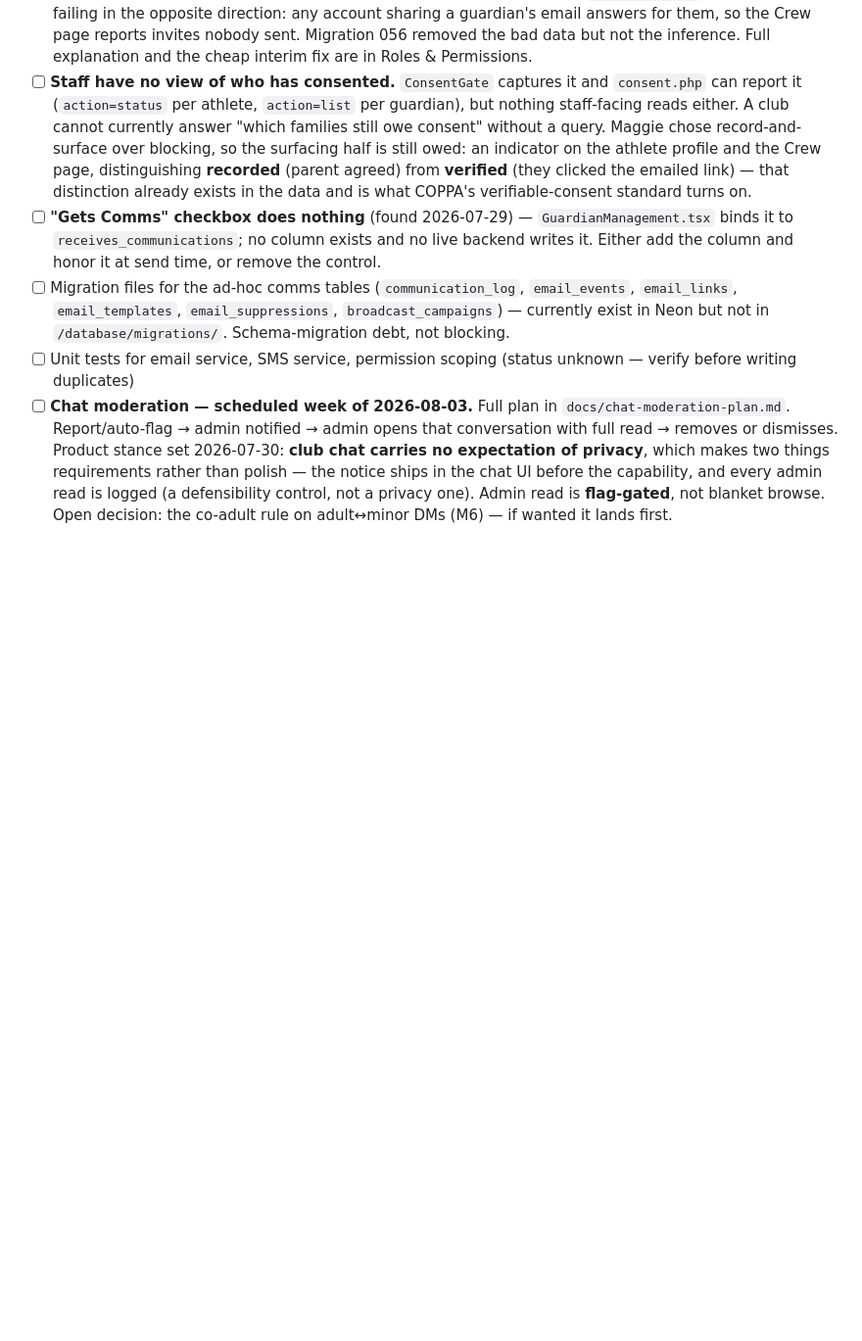
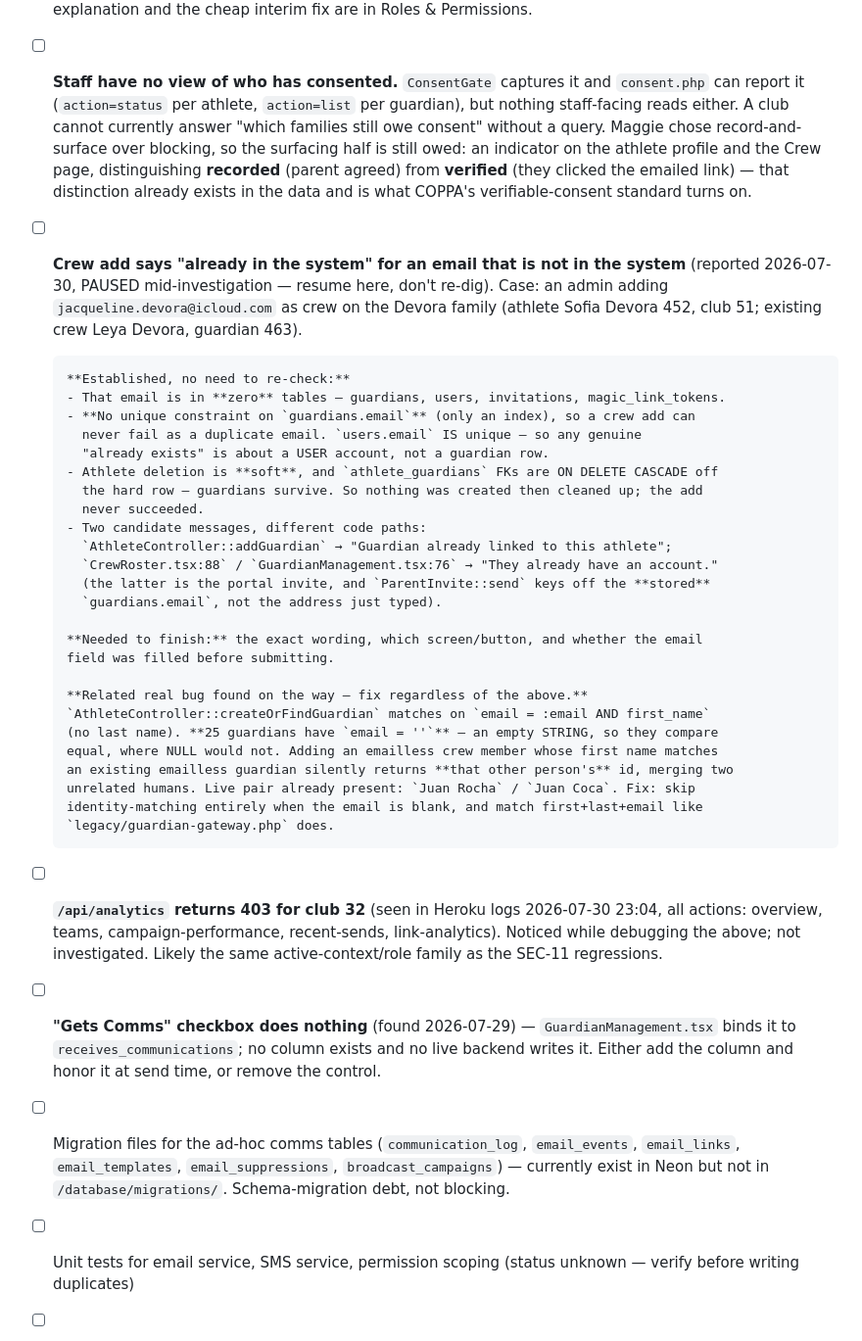
Before and after one commit to magnusmagz/TeamselevatedProduction, a Markdown page: CLAUDE.md, the part around the change. Shown at 98% size. Drawn GitHub-style; blank space fills up the shorter version.

Commit message:
Park the crew "already in the system" investigation with what's established
Paused mid-investigation at Maggie's request. Records what has been ruled out so
tomorrow does not repeat the digging: the email is in zero tables, guardians.email
has no unique constraint (so a crew add cannot fail as a duplicate), athlete
deletion is soft so nothing was created and cleaned up, and there are two distinct
candidate messages on two different code paths.

Also records a real bug found on the way, worth fixing independently:
createOrFindGuardian matches on email + first_name with no last name, and 25
guardians carry an empty-STRING email rather than NULL — so they compare equal.
Adding an emailless crew member whose first name matches one of them silently
returns that other person's id and merges two unrelated people. Juan Rocha and
Juan Coca are already sitting in the data as a live pair.

Plus a separate 403 on /api/analytics for club 32, spotted in the logs while
looking at something else.

Co-Authored-By: Claude Opus 5 (1M context) <noreply@anthropic.com>

```diff
--- a/CLAUDE.md
+++ b/CLAUDE.md
@@ -776,6 +776,42 @@ all **built and in production**; the "do NOT rebuild" list is in CURRENT STATE a
       **recorded** (parent agreed) from **verified** (they clicked the emailed link) — that
       distinction already exists in the data and is what COPPA's verifiable-consent standard
       turns on.
+- [ ] **Crew add says "already in the system" for an email that is not in the system**
+      (reported 2026-07-30, PAUSED mid-investigation — resume here, don't re-dig).
+      Case: an admin adding `jacqueline.devora@icloud.com` as crew on the Devora family
+      (athlete Sofia Devora 452, club 51; existing crew Leya Devora, guardian 463).
+
+      **Established, no need to re-check:**
+      - That email is in **zero** tables — guardians, users, invitations, magic_link_tokens.
+      - **No unique constraint on `guardians.email`** (only an index), so a crew add can
+        never fail as a duplicate email. `users.email` IS unique — so any genuine
+        "already exists" is about a USER account, not a guardian row.
+      - Athlete deletion is **soft**, and `athlete_guardians` FKs are ON DELETE CASCADE off
+        the hard row — guardians survive. So nothing was created then cleaned up; the add
+        never succeeded.
+      - Two candidate messages, different code paths:
+        `AthleteController::addGuardian` → "Guardian already linked to this athlete";
+        `CrewRoster.tsx:88` / `GuardianManagement.tsx:76` → "They already have an account."
+        (the latter is the portal invite, and `ParentInvite::send` keys off the **stored**
+        `guardians.email`, not the address just typed).
+
+      **Needed to finish:** the exact wording, which screen/button, and whether the email
+      field was filled before submitting.
+
+      **Related real bug found on the way — fix regardless of the above.**
+      `AthleteController::createOrFindGuardian` matches on `email = :email AND first_name`
+      (no last name). **25 guardians have `email = ''`** — an empty STRING, so they compare
+      equal, where NULL would not. Adding an emailless crew member whose first name matches
+      an existing emailless guardian silently returns **that other person's** id, merging two
+      unrelated humans. Live pair already present: `Juan Rocha` / `Juan Coca`. Fix: skip
+      identity-matching entirely when the email is blank, and match first+last+email like
+      `legacy/guardian-gateway.php` does.
+
+- [ ] **`/api/analytics` returns 403 for club 32** (seen in Heroku logs 2026-07-30 23:04, all
+      actions: overview, teams, campaign-performance, recent-sends, link-analytics). Noticed
+      while debugging the above; not investigated. Likely the same active-context/role family
+      as the SEC-11 regressions.
+
 - [ ] **"Gets Comms" checkbox does nothing** (found 2026-07-29) — `GuardianManagement.tsx` binds it to `receives_communications`; no column exists and no live backend writes it. Either add the column and honor it at send time, or remove the control.
 - [ ] Migration files for the ad-hoc comms tables (`communication_log`, `email_events`, `email_links`, `email_templates`, `email_suppressions`, `broadcast_campaigns`) — currently exist in Neon but not in `/database/migrations/`. Schema-migration debt, not blocking.
 - [ ] Unit tests for email service, SMS service, permission scoping (status unknown — verify before writing duplicates)
```
